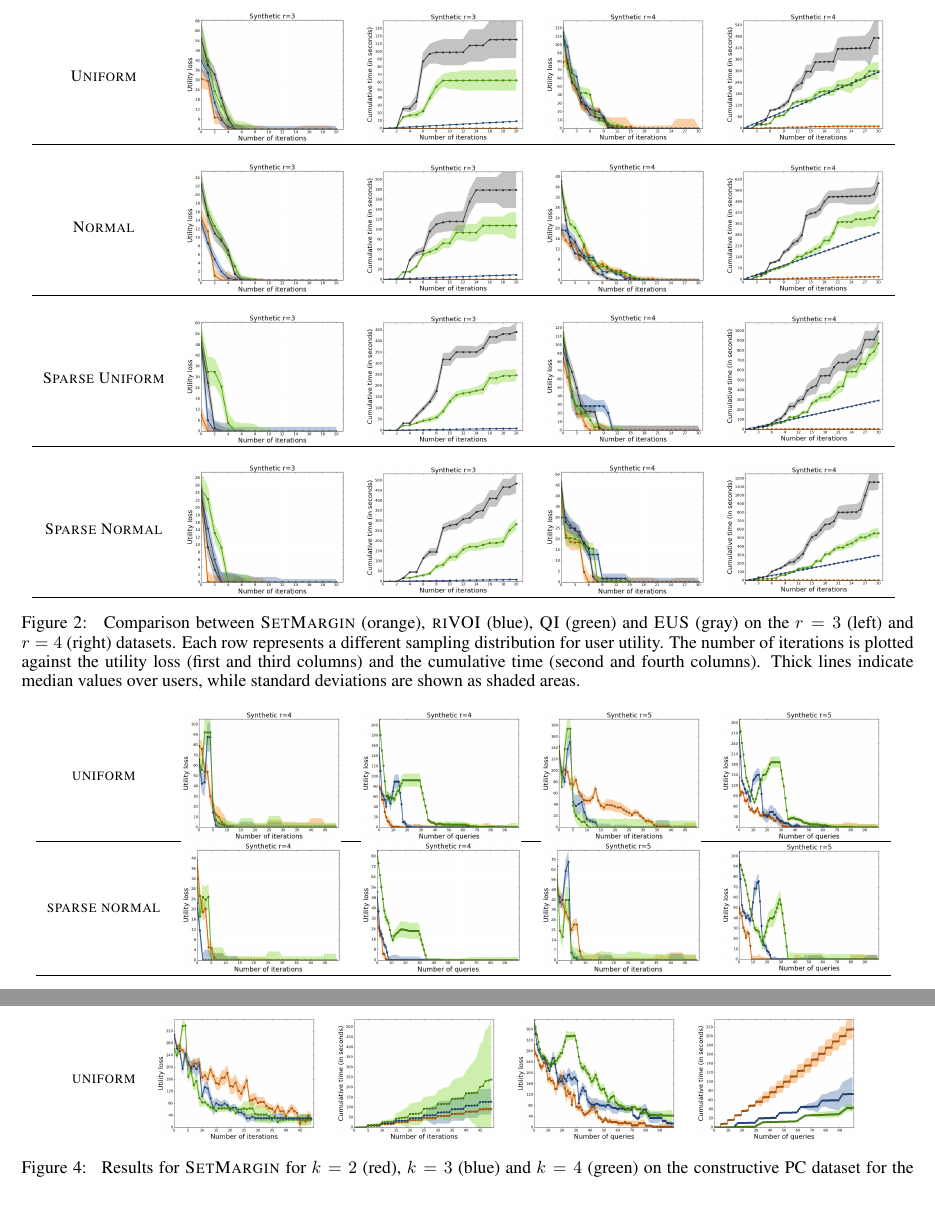
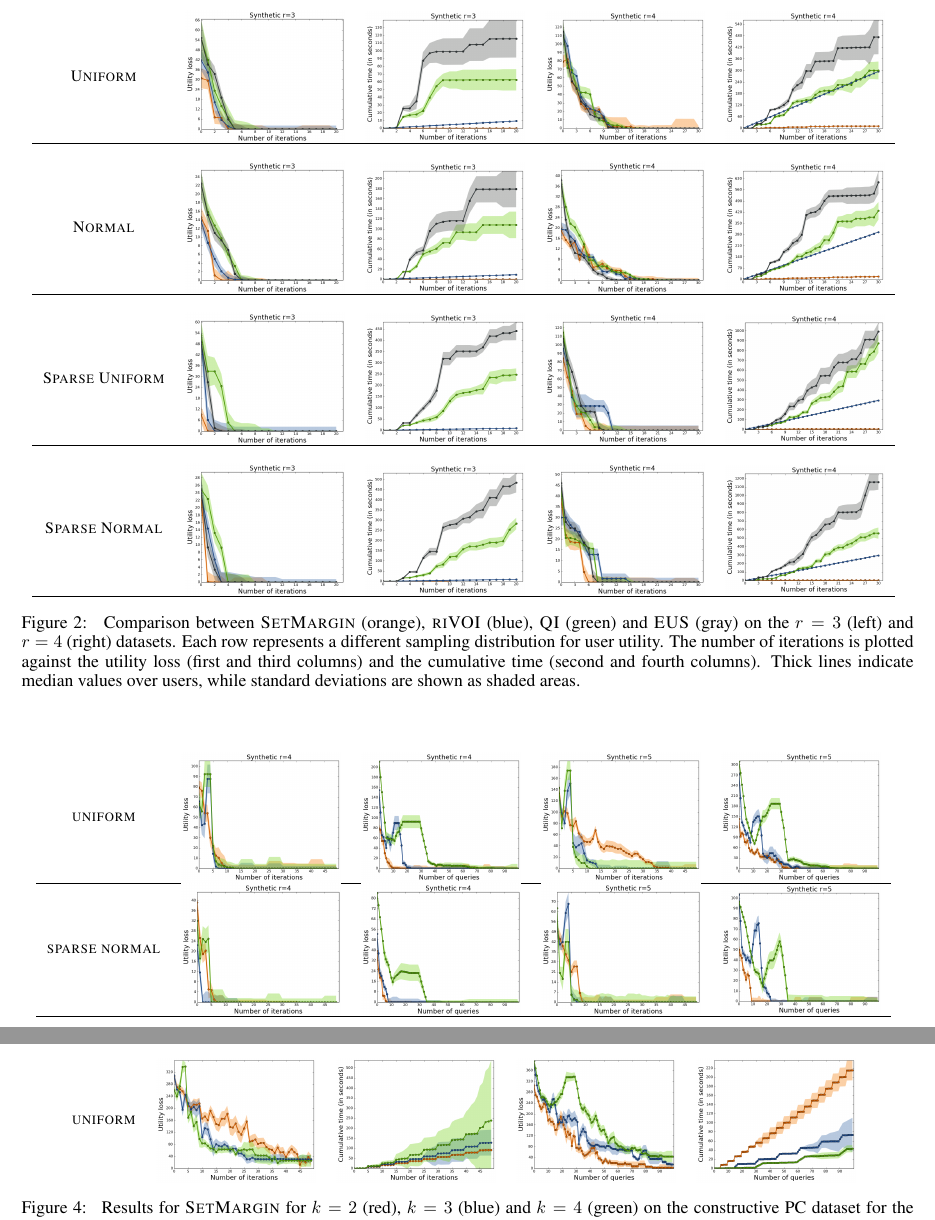
Before and after one commit to stefanoteso/setmargin, a LaTeX paper (paper/ijcai16.tex): two parts of pages 6 and 8 of 8 before the commit and two parts of pages 6 and 7 of 8 after it, joined at a grey line, cut so that both start at the same text, the shorter picture padded with empty space. Compiled offline with pdfLaTeX.

Commit message:
paper: figure finally within textpdflatex ijcai16

```diff
--- a/paper/ijcai16.tex
+++ b/paper/ijcai16.tex
@@ -711,61 +711,7 @@ methods for simplicity.
 %   Bayesian methods to run the full amount of iterations, even when the
 %   estimated loss was very low.}. \andrea{@stefano: cosi' non va. O tutti early stopping o nessuno..}
 
-
-
-% \begin{figure*}[h!]
-%     \centering
-%     {\footnotesize
-%     \begin{tabular}{cccc}
-%         % \hline
-%         % {\sc synthetic 3 loss} & {\sc synthetic 3 time} & {\sc synthetic 4 loss} & {\sc synthetic 4 time}
-%         % \\
-%         % \hline \hline
-%         \multicolumn{4}{c}{{\sc Uniform}}
-%         \\
-%         \includegraphics[width=10em]{figures/synthetic_vs_others_3_uniform_per_iter_loss} &
-%         \includegraphics[width=10em]{figures/synthetic_vs_others_3_uniform_per_iter_time} &
-%         \includegraphics[width=10em]{figures/synthetic_vs_others_4_uniform_per_iter_loss} &
-%         \includegraphics[width=10em]{figures/synthetic_vs_others_4_uniform_per_iter_time}
-%         \\
-%         \hline
-%         \multicolumn{4}{c}{{\sc Normal}}
-%         \\
-%         \includegraphics[width=10em]{figures/synthetic_vs_others_3_normal_per_iter_loss} &
-%         \includegraphics[width=10em]{figures/synthetic_vs_others_3_normal_per_iter_time} &
-%         \includegraphics[width=10em]{figures/synthetic_vs_others_4_normal_per_iter_loss} &
-%         \includegraphics[width=10em]{figures/synthetic_vs_others_4_normal_per_iter_time}
-%         \\
-%         \hline
-%         \multicolumn{4}{c}{{\sc Sparse Uniform}}
-%         \\
-%         \includegraphics[width=10em]{figures/synthetic_vs_others_3_uniform_sparse_per_iter_loss} &
-%         \includegraphics[width=10em]{figures/synthetic_vs_others_3_uniform_sparse_per_iter_time} &
-%         \includegraphics[width=10em]{figures/synthetic_vs_others_4_uniform_sparse_per_iter_loss} &
-%         \includegraphics[width=10em]{figures/synthetic_vs_others_4_uniform_sparse_per_iter_time}
-%         \\
-%         \hline
-%         \multicolumn{4}{c}{{\sc Sparse Normal}}
-%         \\
-%         \includegraphics[width=10em]{figures/synthetic_vs_others_3_normal_sparse_per_iter_loss} &
-%         \includegraphics[width=10em]{figures/synthetic_vs_others_3_normal_sparse_per_iter_time} &
-%         \includegraphics[width=10em]{figures/synthetic_vs_others_4_normal_sparse_per_iter_loss} &
-%         \includegraphics[width=10em]{figures/synthetic_vs_others_4_normal_sparse_per_iter_time}
-%         \\
-%         \hline
-%     \end{tabular}
-%     }
-%     \caption{\label{fig:comparison} Comparison between {\sc SetMargin}
-%       (orange), {\sc riVOI} (blue), {\sc QI} (green) and {\sc EUS}
-%       (gray) on the $r=3$ (left) and $r=4$ (right) datasets. Each row
-%       represents a different sampling distribution for user utility.
-%       The number of iterations is plotted against the utility loss
-%       (first and third columns) and the cumulative time (second and
-%       fourth columns). Thick lines indicate median values over users,
-%       while standard deviations are shown as shaded areas.}
-% \end{figure*}
-
-\begin{figure*}[h!]
+\begin{figure*}
     \centering
     {\footnotesize
     \begin{tabular}{ccccc}
@@ -872,7 +818,7 @@ designed to favour sparse functions.
 
 %\stefano{@Paolo: varianza tempi?}
 
-\begin{figure*}[h!]
+\begin{figure*}
     \centering
     {\footnotesize
     \begin{tabular}{ccccc}
@@ -948,6 +894,43 @@ could be beneficial with different noise levels).
 
 %\paolo{Maybe a plot of an experiment with increased noise in user response? (for example, $\beta=0.1$ instead of $1$.}
 
+\begin{figure*}
+    \centering
+    {\footnotesize
+    \begin{tabular}{lcccc}
+%        \hline
+%        \multicolumn{2}{c}{{\sc loss/time per iter.}} &
+%        \multicolumn{2}{c}{{\sc loss/time per query}}
+        \\
+%        \multicolumn{4}{c}{{\sc sparse uniform}}
+        {\sc uniform} &
+        \includegraphics[align=c,width=10em]{figures/pc_with_costs_uniform_sparse_per_iter_loss} &
+        \includegraphics[align=c,width=10em]{figures/pc_with_costs_uniform_sparse_per_iter_time} &
+        \includegraphics[align=c,width=10em]{figures/pc_with_costs_uniform_sparse_per_query_loss} &
+        \includegraphics[align=c,width=10em]{figures/pc_with_costs_uniform_sparse_per_query_time}
+
+        % \includegraphics[width=..25\textwidth]{figures/pc_with_costs_uniform_sparse_per_iter_loss} &
+        % \includegraphics[width=.25\textwidth]{figures/pc_with_costs_uniform_sparse_per_iter_time} &
+        % \includegraphics[width=.25\textwidth]{figures/pc_with_costs_uniform_sparse_per_query_loss} &
+        % \includegraphics[width=.25\textwidth]{figures/pc_with_costs_uniform_sparse_per_query_time}
+        \\
+%        \hline
+        % \multicolumn{4}{c}{{\sc sparse normal}}
+        % \\
+        % \includegraphics[width=10em]{figures/pc_with_costs_normal_sparse_per_iter_loss} &
+        % \includegraphics[width=10em]{figures/pc_with_costs_normal_sparse_per_iter_time} &
+        % \includegraphics[width=10em]{figures/pc_with_costs_normal_sparse_per_query_loss} &
+        % \includegraphics[width=10em]{figures/pc_with_costs_normal_sparse_per_query_time}
+        % \\
+        % \hline
+    \end{tabular}
+    }
+    \caption{\label{fig:pc} Results for {\sc SetMargin} for $k=2$
+      (red), $k=3$ (blue) and $k=4$ (green) on the constructive PC
+      dataset for the sparse uniform distribution. Utility loss and
+      time are plotted against number of iterations (left)
+      and number of queries (right).}
+\end{figure*}
 
 \paragraph{Constructive dataset.} Next, we tested {\sc SetMargin} on a truly
 constructive setting. We developed a constructive version of the PC dataset
@@ -1060,43 +1043,5 @@ functions, the method compares favorably also in terms of utility loss.
 % synthetic_vs_self_5_uniform_per_iter_time
 % synthetic_vs_self_5_uniform_per_query_time
 
-\begin{figure*}
-    \centering
-    {\footnotesize
-    \begin{tabular}{lcccc}
-%        \hline
-%        \multicolumn{2}{c}{{\sc loss/time per iter.}} &
-%        \multicolumn{2}{c}{{\sc loss/time per query}}
-        \\
-%        \multicolumn{4}{c}{{\sc sparse uniform}}
-        {\sc uniform} &
-        \includegraphics[align=c,width=10em]{figures/pc_with_costs_uniform_sparse_per_iter_loss} &
-        \includegraphics[align=c,width=10em]{figures/pc_with_costs_uniform_sparse_per_iter_time} &
-        \includegraphics[align=c,width=10em]{figures/pc_with_costs_uniform_sparse_per_query_loss} &
-        \includegraphics[align=c,width=10em]{figures/pc_with_costs_uniform_sparse_per_query_time}
-
-        % \includegraphics[width=..25\textwidth]{figures/pc_with_costs_uniform_sparse_per_iter_loss} &
-        % \includegraphics[width=.25\textwidth]{figures/pc_with_costs_uniform_sparse_per_iter_time} &
-        % \includegraphics[width=.25\textwidth]{figures/pc_with_costs_uniform_sparse_per_query_loss} &
-        % \includegraphics[width=.25\textwidth]{figures/pc_with_costs_uniform_sparse_per_query_time}
-        \\
-%        \hline
-        % \multicolumn{4}{c}{{\sc sparse normal}}
-        % \\
-        % \includegraphics[width=10em]{figures/pc_with_costs_normal_sparse_per_iter_loss} &
-        % \includegraphics[width=10em]{figures/pc_with_costs_normal_sparse_per_iter_time} &
-        % \includegraphics[width=10em]{figures/pc_with_costs_normal_sparse_per_query_loss} &
-        % \includegraphics[width=10em]{figures/pc_with_costs_normal_sparse_per_query_time}
-        % \\
-        % \hline
-    \end{tabular}
-    }
-    \caption{\label{fig:pc} Results for {\sc SetMargin} for $k=2$
-      (red), $k=3$ (blue) and $k=4$ (green) on the constructive PC
-      dataset for the sparse uniform distribution. Utility loss and
-      time are plotted against number of iterations (left)
-      and number of queries (right).}
-\end{figure*}
-
 
 \end{document}
```
